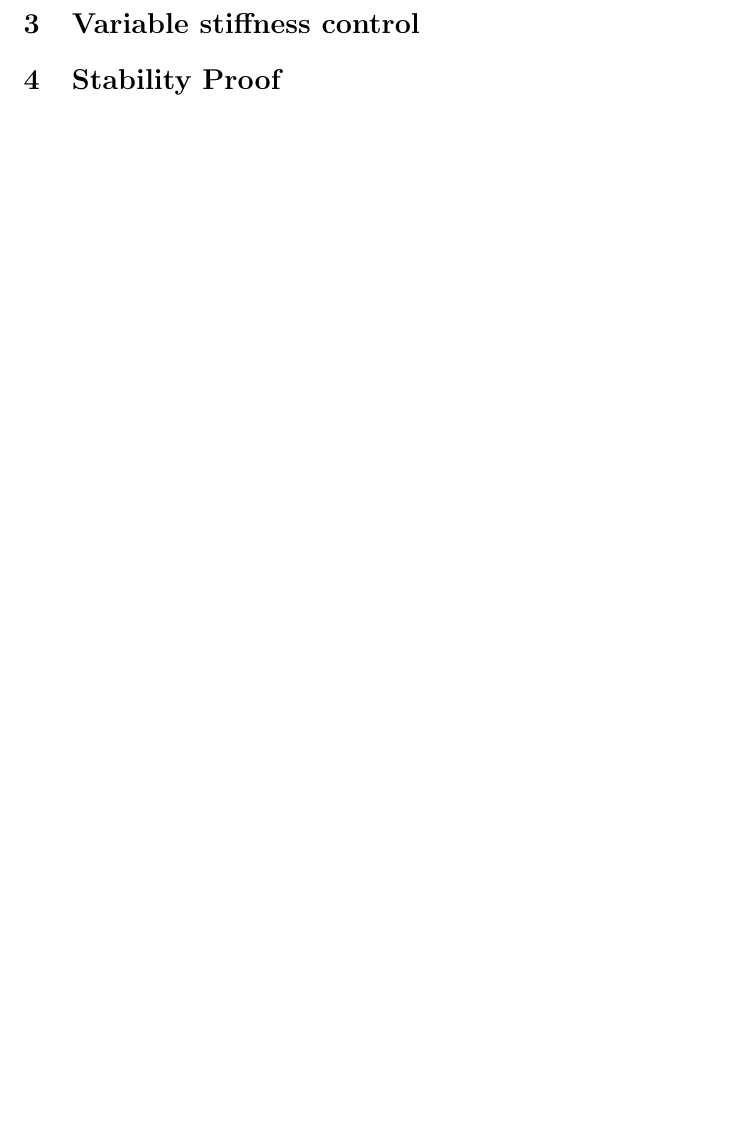
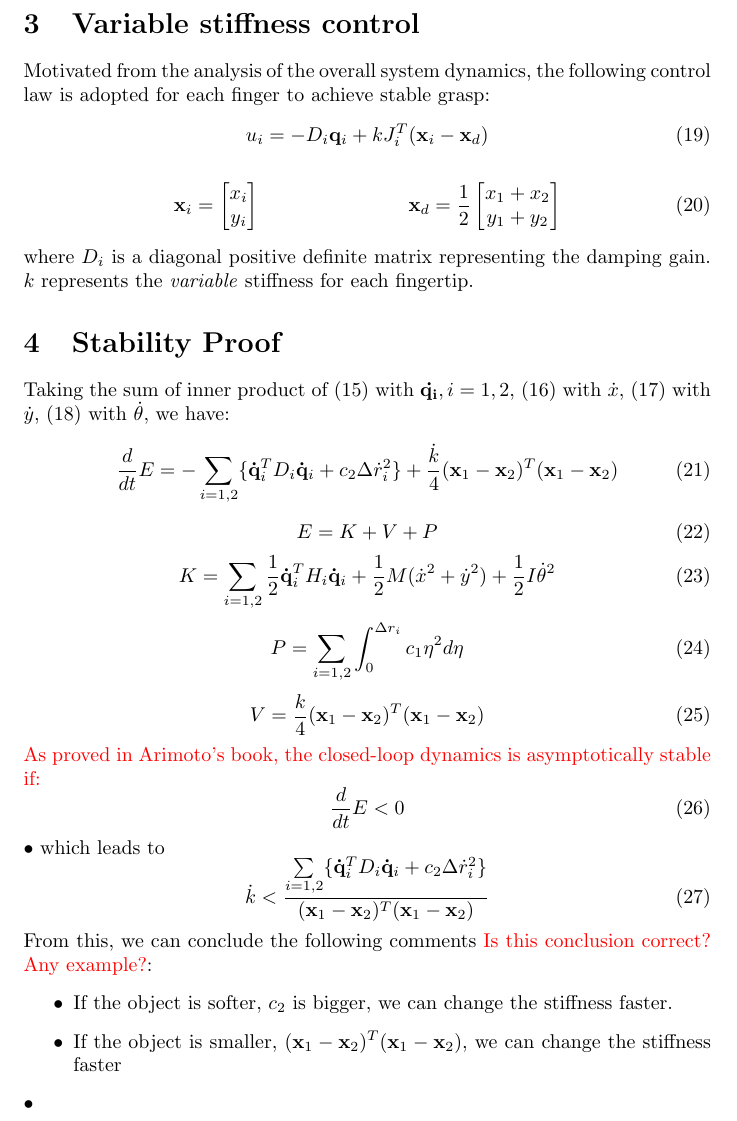
Before and after one commit to MiaoLi/variable_stiffness_grasp, a LaTeX paper (paper.tex): part of page 4 of 4 before the commit and part of page 4 of 5 after it, cut so that both start at the same text, the shorter picture padded with empty space. Compiled offline with pdfLaTeX.

Commit message:
initial version

```diff
--- a/paper.tex
+++ b/paper.tex
@@ -125,8 +126,53 @@ M\ddot{y}+(f_1-f_2)\sin\theta+(\lambda_1+\lambda_2)\cos\theta = 0
 I\ddot{\theta}-f_1Y_1+f_2Y_2+l_1\lambda_1-l_2\lambda_2=0
 \end{equation}
 \section{Variable stiffness control}
+Motivated from the analysis of the overall system dynamics, the following control law is adopted for each finger to achieve stable grasp:
+\begin{equation}
+u_i=-D_i\mathbf{q}_i+kJ_i^T(\mathbf{x}_i-\mathbf{x}_d)
+\end{equation}
+\begin{align}
+&\mathbf{x}_i=\begin{bmatrix}
+x_i\\
+y_i
+\end{bmatrix}
+&\mathbf{x}_d=\frac{1}{2}\begin{bmatrix}
+x_1+x_2\\
+y_1+y_2
+\end{bmatrix}
+\end{align}
+where $D_i$ is a diagonal positive definite matrix representing the damping gain. $k$ represents the \emph{variable} stiffness for each fingertip.
+\section{Stability Proof}
+Taking the sum of inner product of (15) with $\mathbf{\dot{q_i}},i=1,2$, (16) with $\dot{x}$, (17) with $\dot{y}$, (18) with $\dot{\theta}$, we have:
+\begin{equation}
+\frac{d}{dt}E=-\sum\limits_{i=1,2}\{\mathbf{\dot{q}}_i^TD_i\mathbf{\dot{q}}_i+c_2\Delta \dot{r}_i^2\}+\frac{\dot{k}}{4}{(\mathbf{x}_1-\mathbf{x}_2)^T(\mathbf{x}_1-\mathbf{x}_2)}
+\end{equation}
+\begin{equation}
+E=K+V+P
+\end{equation}
+\begin{equation}
+K=\sum\limits_{i=1,2}\frac{1}{2}\mathbf{\dot{q}}_i^TH_i\mathbf{\dot{q}}_i+\frac{1}{2}
+M(\dot{x}^2+\dot{y}^2)+\frac{1}{2}I\dot{\theta}^2
+\end{equation}
+\begin{equation}
+P=\sum\limits_{i=1,2}\int_{0}^{\Delta r_i}c_1\eta^2d\eta
+\end{equation}
+\begin{equation}
+V=\frac{k}{4}(\mathbf{x}_1-\mathbf{x}_2)^T(\mathbf{x}_1-\mathbf{x}_2)
+\end{equation}
+\textcolor{red}{As proved in Arimoto's book, the closed-loop dynamics is asymptotically stable if:}
+\begin{equation}
+\frac{d}{dt}E<0
+\end{equation}•
+which leads to
+\begin{equation}
+\dot{k}<\frac{\sum\limits_{i=1,2}\{\mathbf{\dot{q}}_i^TD_i\mathbf{\dot{q}}_i+c_2\Delta \dot{r}_i^2\}}{(\mathbf{x}_1-\mathbf{x}_2)^T(\mathbf{x}_1-\mathbf{x}_2)}
+\end{equation}
+From this, we can conclude the following comments \textcolor{red}{Is this conclusion correct? Any example?}:
+\begin{itemize}
+\item If the object is softer, $c_2$ is bigger, we can change the stiffness faster.
+\item If the object is smaller, $(\mathbf{x}_1-\mathbf{x}_2)^T(\mathbf{x}_1-\mathbf{x}_2)$, we can change the stiffness faster
+\end{itemize}•
 
-\section{Stability Proof}
 \section{appendix}
 \appendix
 \section{Identities}
```
Also changed, not shown: paper.tex (5 more changed lines).
